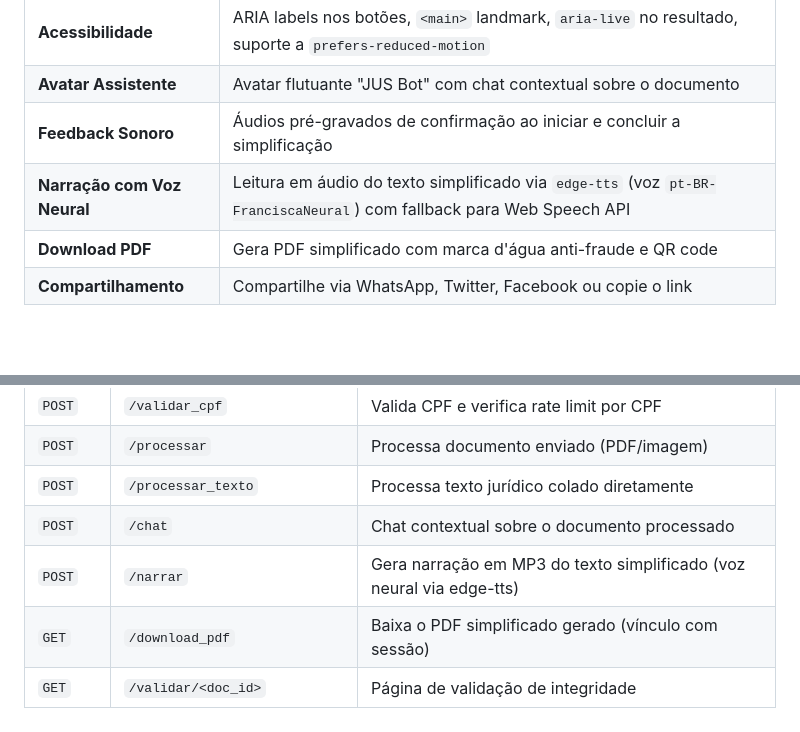
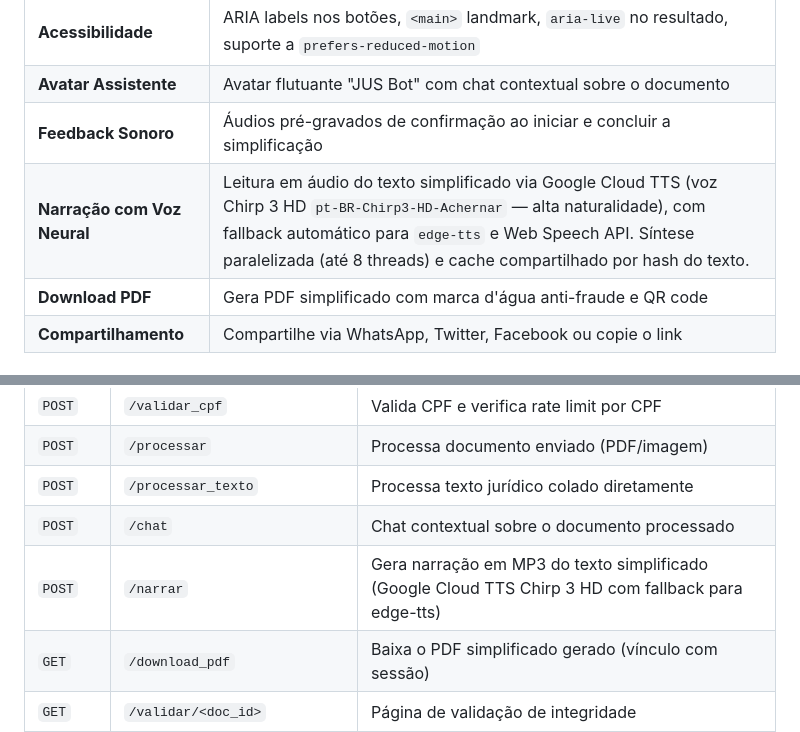
Before and after one commit to andreviniciusdioliveira/projeto-linguaguem-simples, a Markdown page: README.md, 2 parts joined by grey strips. GitHub-like rendering; blank space fills up the shorter version.

```diff
--- a/README.md
+++ b/README.md
@@ -98,7 +98,7 @@ O Entenda Aqui recebe o documento jurídico (PDF, imagem ou texto), processa com
 | **Acessibilidade** | ARIA labels nos botões, `<main>` landmark, `aria-live` no resultado, suporte a `prefers-reduced-motion` |
 | **Avatar Assistente** | Avatar flutuante "JUS Bot" com chat contextual sobre o documento |
 | **Feedback Sonoro** | Áudios pré-gravados de confirmação ao iniciar e concluir a simplificação |
-| **Narração com Voz Neural** | Leitura em áudio do texto simplificado via `edge-tts` (voz `pt-BR-FranciscaNeural`) com fallback para Web Speech API |
+| **Narração com Voz Neural** | Leitura em áudio do texto simplificado via Google Cloud TTS (voz Chirp 3 HD `pt-BR-Chirp3-HD-Achernar` — alta naturalidade), com fallback automático para `edge-tts` e Web Speech API. Síntese paralelizada (até 8 threads) e cache compartilhado por hash do texto. |
 | **Download PDF** | Gera PDF simplificado com marca d'água anti-fraude e QR code |
 | **Compartilhamento** | Compartilhe via WhatsApp, Twitter, Facebook ou copie o link |
 
@@ -530,7 +530,7 @@ railway up
 | `POST` | `/processar` | Processa documento enviado (PDF/imagem) |
 | `POST` | `/processar_texto` | Processa texto jurídico colado diretamente |
 | `POST` | `/chat` | Chat contextual sobre o documento processado |
-| `POST` | `/narrar` | Gera narração em MP3 do texto simplificado (voz neural via edge-tts) |
+| `POST` | `/narrar` | Gera narração em MP3 do texto simplificado (Google Cloud TTS Chirp 3 HD com fallback para edge-tts) |
 | `GET` | `/download_pdf` | Baixa o PDF simplificado gerado (vínculo com sessão) |
 | `GET` | `/validar/<doc_id>` | Página de validação de integridade |
 | `POST` | `/validar/<doc_id>/verificar` | Verifica hash de integridade do documento |
```
Also changed, not shown: other parts of README.md (+17 -10 lines).
